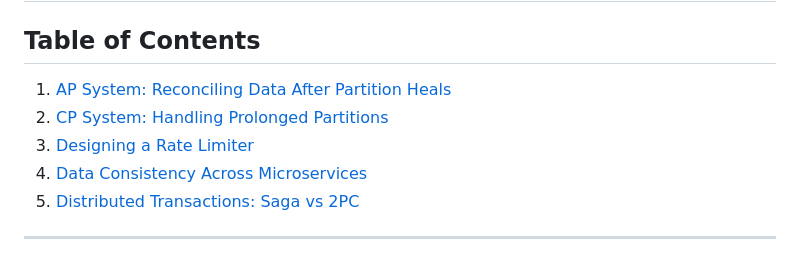
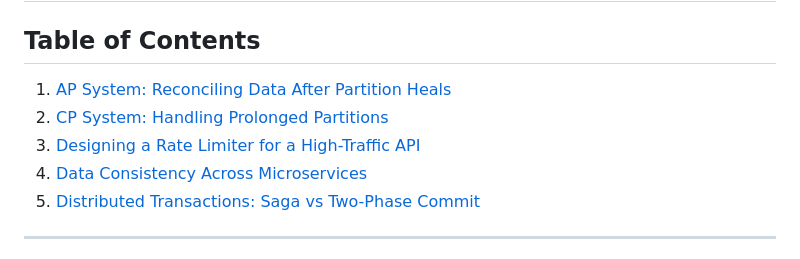
Before and after one commit to vipi-n/swe-101, a Markdown page: hld/hld_qa.md, the part around the change. Rendered like a GitHub page.

```diff
--- a/hld/hld_qa.md
+++ b/hld/hld_qa.md
@@ -1,11 +1,11 @@
 # High-Level Design — Interview Q&A
 
 ## Table of Contents
-1. [AP System: Reconciling Data After Partition Heals](#q1-ap-system-reconciling-data-after-partition-heals)
-2. [CP System: Handling Prolonged Partitions](#q2-cp-system-handling-prolonged-partitions)
-3. [Designing a Rate Limiter](#q3-designing-a-rate-limiter-for-a-high-traffic-api)
+1. [AP System: Reconciling Data After Partition Heals](#q1-ap-system--reconciling-data-after-partition-heals)
+2. [CP System: Handling Prolonged Partitions](#q2-cp-system--handling-prolonged-partitions)
+3. [Designing a Rate Limiter for a High-Traffic API](#q3-designing-a-rate-limiter-for-a-high-traffic-api)
 4. [Data Consistency Across Microservices](#q4-data-consistency-across-microservices)
-5. [Distributed Transactions: Saga vs 2PC](#q5-distributed-transactions-saga-vs-two-phase-commit)
+5. [Distributed Transactions: Saga vs Two-Phase Commit](#q5-distributed-transactions--saga-vs-two-phase-commit)
 
 ---
 
```
